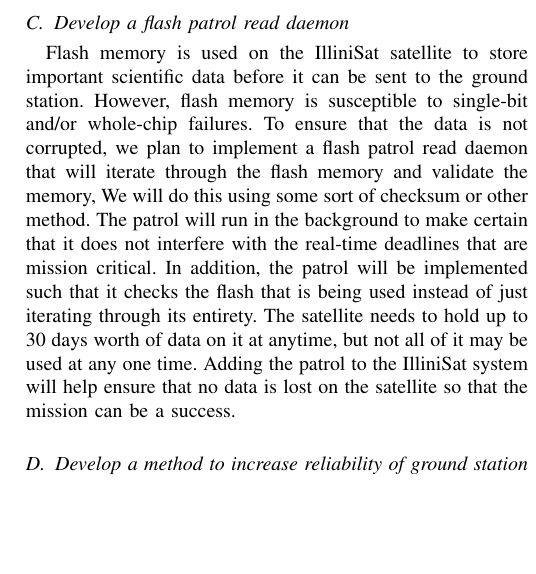
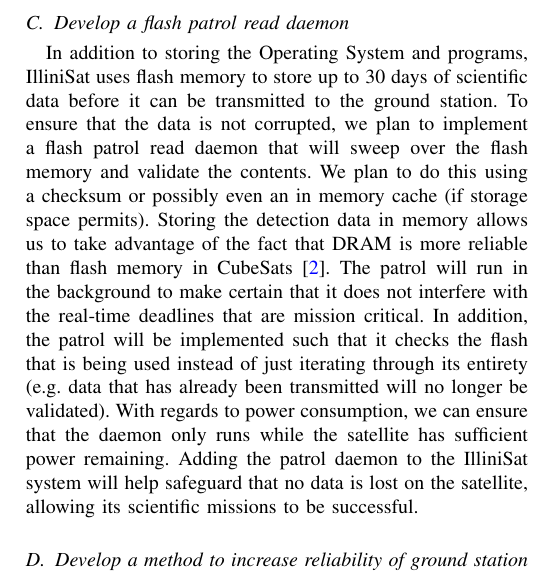
Before and after one commit to zestrada/ece542-cubesat, a LaTeX paper (project_proposal/project_proposal.tex, which reads project_proposal/proposed_approach.tex): part of one column of page 2 of 2, cut so that both start at the same text, the shorter picture padded with empty space. Compiled offline with pdfLaTeX.

Commit message:
Edited patrol read part

```diff
--- a/project_proposal/proposed_approach.tex
+++ b/project_proposal/proposed_approach.tex
@@ -17,7 +17,23 @@
 similar techniques for the bootloader.
 
 \subsection{Develop a flash patrol read daemon}
-Flash memory is used on the IlliniSat satellite to store important scientific data before it can be sent to the ground station. However, flash memory is susceptible to single-bit and/or whole-chip failures. To ensure that the data is not corrupted, we plan to implement a flash patrol read daemon that will iterate through the flash memory and validate the memory, We will do this using some sort of checksum or other method. The patrol will run in the background to make certain that it does not interfere with the real-time deadlines that are mission critical. In addition, the patrol will be implemented such that it checks the flash that is being used instead of just iterating through its entirety. The satellite needs to hold up to 30 days worth of data on it at anytime, but not all of it may be used at any one time. Adding the patrol to the IlliniSat system will help ensure that no data is lost on the satellite so that the mission can be a success.
+In addition to storing the Operating System and programs, IlliniSat uses flash
+memory to store up to 30 days of scientific data before it can be transmitted to
+the ground station.  To ensure that the data is not corrupted, we plan to
+implement a flash patrol read daemon that will sweep over the flash memory and
+validate the contents. We plan to do this using a checksum or possibly even an
+in memory cache (if storage space permits).  Storing the detection data in
+memory allows us to take advantage of the fact that DRAM is more reliable than
+flash memory in CubeSats~\cite{odegaard2013error}.  The patrol will run in the
+background to make certain that it does not interfere with the real-time
+deadlines that are mission critical.  In addition, the patrol will be
+implemented such that it checks the flash that is being used instead of just
+iterating through its entirety (e.g.  data that has already been transmitted
+will no longer be validated). With regards to power consumption, we can ensure
+that the daemon only runs while the satellite has sufficient power remaining.
+Adding the patrol daemon to the IlliniSat system will help safeguard that no
+data is lost on the satellite, allowing its scientific missions to be
+successful.
 
 \subsection{Develop a method to increase reliability of ground station
 communications}
```
